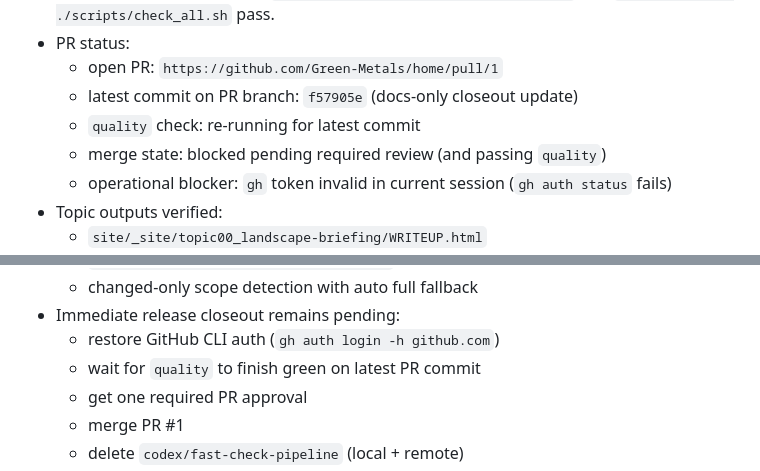
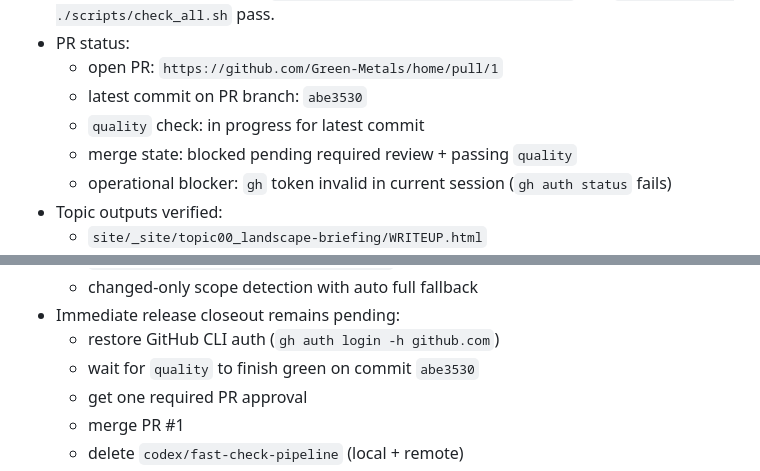
Before and after one commit to Green-Metals/home, a Markdown page: ops/SESSION_HANDOFF.md, 2 parts joined by grey strips. Rendered like a GitHub page.

Commit message:
Log merge attempt status and current PR blockers

```diff
--- a/ops/SESSION_HANDOFF.md
+++ b/ops/SESSION_HANDOFF.md
@@ -18,9 +18,9 @@ Updated: 2026-02-15 10:52 AEDT
 - Local validation status: both `RUN_UI_SMOKE=1 ./scripts/check_fast.sh` and `RUN_UI_SMOKE=1 ./scripts/check_all.sh` pass.
 - PR status:
   - open PR: `https://github.com/Green-Metals/home/pull/1`
-  - latest commit on PR branch: `f57905e` (docs-only closeout update)
-  - `quality` check: re-running for latest commit
-  - merge state: blocked pending required review (and passing `quality`)
+  - latest commit on PR branch: `abe3530`
+  - `quality` check: in progress for latest commit
+  - merge state: blocked pending required review + passing `quality`
   - operational blocker: `gh` token invalid in current session (`gh auth status` fails)
 - Topic outputs verified:
   - `site/_site/topic00_landscape-briefing/WRITEUP.html`
@@ -69,7 +69,7 @@ Artifacts:
   - changed-only scope detection with auto full fallback
 - Immediate release closeout remains pending:
   - restore GitHub CLI auth (`gh auth login -h github.com`)
-  - wait for `quality` to finish green on latest PR commit
+  - wait for `quality` to finish green on commit `abe3530`
   - get one required PR approval
   - merge PR #1
   - delete `codex/fast-check-pipeline` (local + remote)
```
Also changed, not shown: other parts of ops/SESSION_HANDOFF.md (+1 -1 lines), ops/PROJECT_TRACKER.md (+1 -0 lines).
